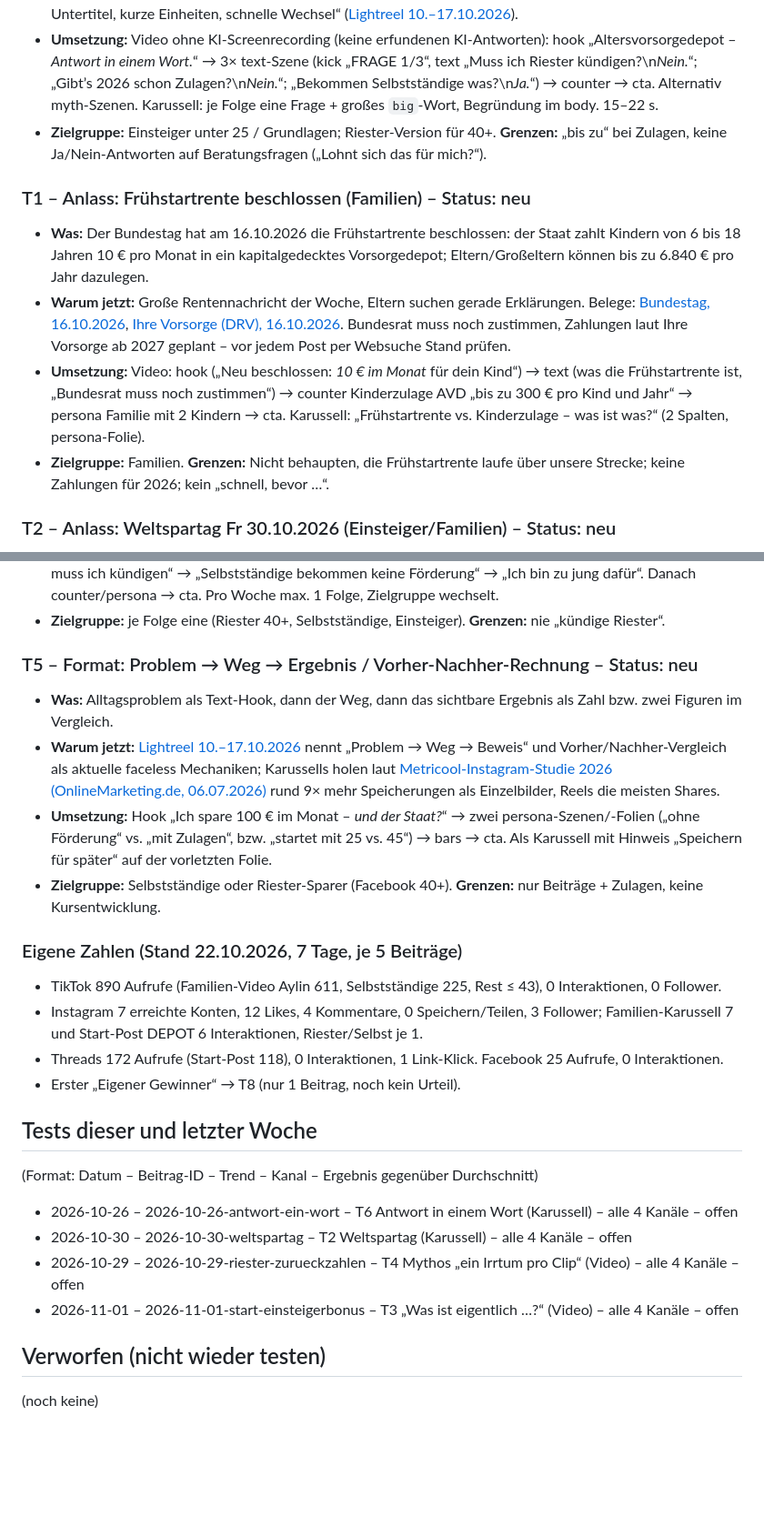
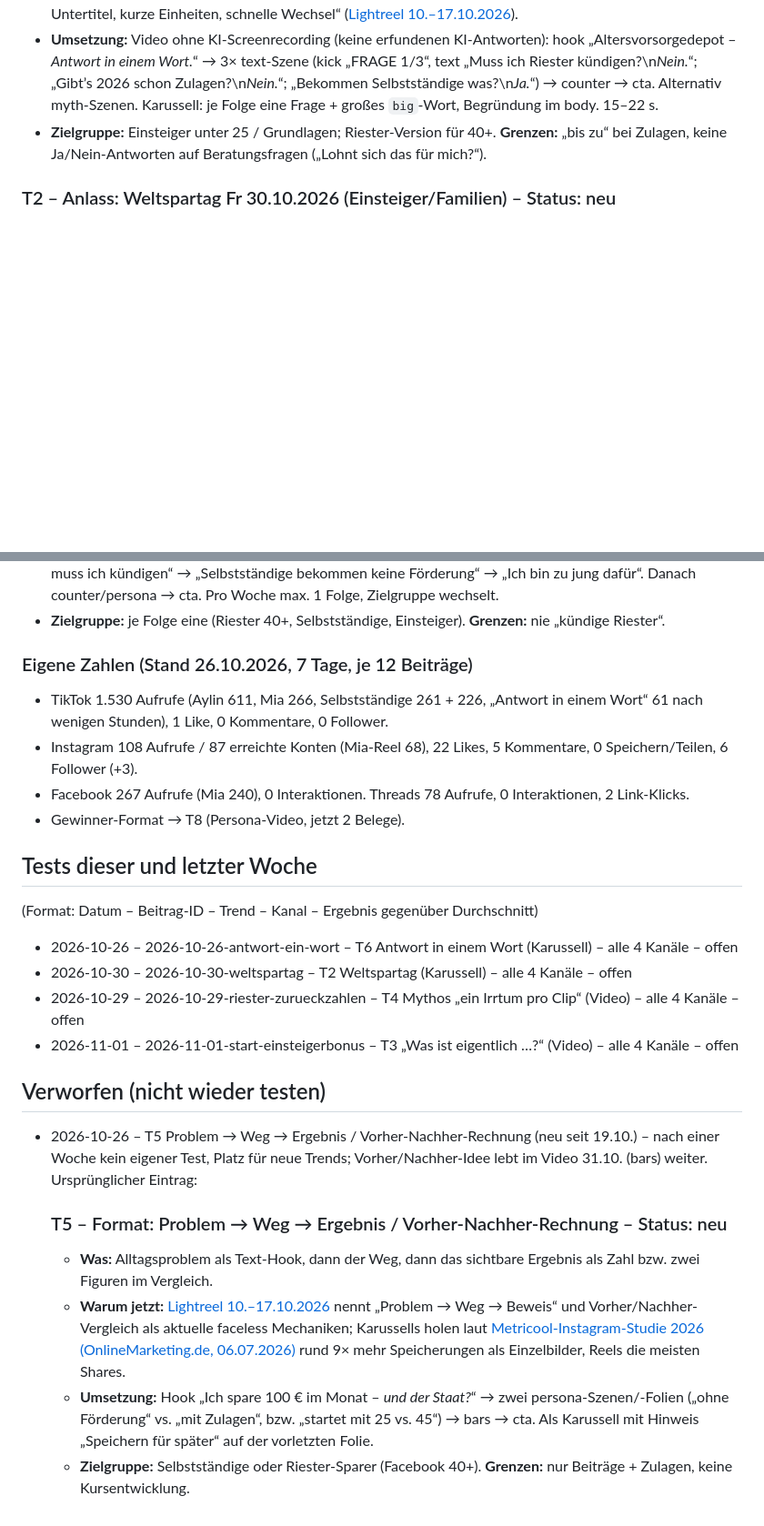
Before and after one commit to rente-einfach-erledigt/rente-einfach-erledigt.github.io, a Markdown page: trends.md, 2 parts joined by grey strips. Shown at 91% size. Rendered like a GitHub page; blank space fills up the shorter version.

```diff
--- a/trends.md
+++ b/trends.md
@@ -22,12 +35,6 @@ Status je Trend: neu → im Test → behalten | verworfen (entscheidet der Auswe
 - **Warum jetzt:** [NewEngen TikTok-Trends (Stand 14.10.2026)](https://newengen.com/insights/tiktok-trends/) führt „Answer in One Word“ als aktuellen Trend und als faceless, ohne lizenzierte Musik, gut für Erklär-Content. Kurze Q&A-Einheiten passen zu „große Untertitel, kurze Einheiten, schnelle Wechsel“ ([Lightreel 10.–17.10.2026](https://lightreel.ai/blogs/whats-trending-on-instagram)).
 - **Umsetzung:** Video ohne KI-Screenrecording (keine erfundenen KI-Antworten): hook „Altersvorsorgedepot – *Antwort in einem Wort.*“ → 3× text-Szene (kick „FRAGE 1/3“, text „Muss ich Riester kündigen?\n*Nein.*“; „Gibt’s 2026 schon Zulagen?\n*Nein.*“; „Bekommen Selbstständige was?\n*Ja.*“) → counter → cta. Alternativ myth-Szenen. Karussell: je Folge eine Frage + großes `big`-Wort, Begründung im body. 15–22 s.
 - **Zielgruppe:** Einsteiger unter 25 / Grundlagen; Riester-Version für 40+. **Grenzen:** „bis zu“ bei Zulagen, keine Ja/Nein-Antworten auf Beratungsfragen („Lohnt sich das für mich?“).
-
-### T1 – Anlass: Frühstartrente beschlossen (Familien) – Status: neu
-- **Was:** Der Bundestag hat am 16.10.2026 die Frühstartrente beschlossen: der Staat zahlt Kindern von 6 bis 18 Jahren 10 € pro Monat in ein kapitalgedecktes Vorsorgedepot; Eltern/Großeltern können bis zu 6.840 € pro Jahr dazulegen.
-- **Warum jetzt:** Große Rentennachricht der Woche, Eltern suchen gerade Erklärungen. Belege: [Bundestag, 16.10.2026](https://www.bundestag.de/dokumente/textarchiv/2026/kw42-de-fruehstartrente-1223624), [Ihre Vorsorge (DRV), 16.10.2026](https://www.ihre-vorsorge.de/altersvorsorge/nachrichten/bundestag-beschliesst-fruehstartrente). Bundesrat muss noch zustimmen, Zahlungen laut Ihre Vorsorge ab 2027 geplant – vor jedem Post per Websuche Stand prüfen.
-- **Umsetzung:** Video: hook („Neu beschlossen: *10 € im Monat* für dein Kind“) → text (was die Frühstartrente ist, „Bundesrat muss noch zustimmen“) → counter Kinderzulage AVD „bis zu 300 € pro Kind und Jahr“ → persona Familie mit 2 Kindern → cta. Karussell: „Frühstartrente vs. Kinderzulage – was ist was?“ (2 Spalten, persona-Folie).
-- **Zielgruppe:** Familien. **Grenzen:** Nicht behaupten, die Frühstartrente laufe über unsere Strecke; keine Zahlungen für 2026; kein „schnell, bevor …“.
 
 ### T2 – Anlass: Weltspartag Fr 30.10.2026 (Einsteiger/Familien) – Status: neu
 - **Was:** Der Weltspartag fällt 2026 auf Freitag, 30. Oktober – Banken und Medien sprechen über Sparen, guter Aufhänger „Sparschwein früher vs. geförderter Sparplan heute“.
@@ -47,17 +54,11 @@ Status je Trend: neu → im Test → behalten | verworfen (entscheidet der Auswe
 - **Umsetzung:** video.py `myth`-Szene als Herzstück, kick „IRRTUM 1/5“ in der hook-Szene; Reihe z. B. „Riester muss ich kündigen“ → „Selbstständige bekommen keine Förderung“ → „Ich bin zu jung dafür“. Danach counter/persona → cta. Pro Woche max. 1 Folge, Zielgruppe wechselt.
 - **Zielgruppe:** je Folge eine (Riester 40+, Selbstständige, Einsteiger). **Grenzen:** nie „kündige Riester“.
 
-### T5 – Format: Problem → Weg → Ergebnis / Vorher-Nachher-Rechnung – Status: neu
-- **Was:** Alltagsproblem als Text-Hook, dann der Weg, dann das sichtbare Ergebnis als Zahl bzw. zwei Figuren im Vergleich.
-- **Warum jetzt:** [Lightreel 10.–17.10.2026](https://lightreel.ai/blogs/whats-trending-on-instagram) nennt „Problem → Weg → Beweis“ und Vorher/Nachher-Vergleich als aktuelle faceless Mechaniken; Karussells holen laut [Metricool-Instagram-Studie 2026 (OnlineMarketing.de, 06.07.2026)](https://onlinemarketing.de/social-media-marketing/instagram-studie-2026-formate-beste-performance) rund 9× mehr Speicherungen als Einzelbilder, Reels die meisten Shares.
-- **Umsetzung:** Hook „Ich spare 100 € im Monat – *und der Staat?*“ → zwei persona-Szenen/-Folien („ohne Förderung“ vs. „mit Zulagen“, bzw. „startet mit 25 vs. 45“) → bars → cta. Als Karussell mit Hinweis „Speichern für später“ auf der vorletzten Folie.
-- **Zielgruppe:** Selbstständige oder Riester-Sparer (Facebook 40+). **Grenzen:** nur Beiträge + Zulagen, keine Kursentwicklung.
-
-### Eigene Zahlen (Stand 22.10.2026, 7 Tage, je 5 Beiträge)
-- TikTok 890 Aufrufe (Familien-Video Aylin 611, Selbstständige 225, Rest ≤ 43), 0 Interaktionen, 0 Follower.
-- Instagram 7 erreichte Konten, 12 Likes, 4 Kommentare, 0 Speichern/Teilen, 3 Follower; Familien-Karussell 7 und Start-Post DEPOT 6 Interaktionen, Riester/Selbst je 1.
-- Threads 172 Aufrufe (Start-Post 118), 0 Interaktionen, 1 Link-Klick. Facebook 25 Aufrufe, 0 Interaktionen.
-- Erster „Eigener Gewinner“ → T8 (nur 1 Beitrag, noch kein Urteil).
+### Eigene Zahlen (Stand 26.10.2026, 7 Tage, je 12 Beiträge)
+- TikTok 1.530 Aufrufe (Aylin 611, Mia 266, Selbstständige 261 + 226, „Antwort in einem Wort“ 61 nach wenigen Stunden), 1 Like, 0 Kommentare, 0 Follower.
+- Instagram 108 Aufrufe / 87 erreichte Konten (Mia-Reel 68), 22 Likes, 5 Kommentare, 0 Speichern/Teilen, 6 Follower (+3).
+- Facebook 267 Aufrufe (Mia 240), 0 Interaktionen. Threads 78 Aufrufe, 0 Interaktionen, 2 Link-Klicks.
+- Gewinner-Format → T8 (Persona-Video, jetzt 2 Belege).
 
 ## Tests dieser und letzter Woche
 (Format: Datum – Beitrag-ID – Trend – Kanal – Ergebnis gegenüber Durchschnitt)
@@ -67,4 +68,9 @@ Status je Trend: neu → im Test → behalten | verworfen (entscheidet der Auswe
 - 2026-11-01 – 2026-11-01-start-einsteigerbonus – T3 „Was ist eigentlich …?“ (Video) – alle 4 Kanäle – offen
 
 ## Verworfen (nicht wieder testen)
-(noch keine)
+- 2026-10-26 – T5 Problem → Weg → Ergebnis / Vorher-Nachher-Rechnung (neu seit 19.10.) – nach einer Woche kein eigener Test, Platz für neue Trends; Vorher/Nachher-Idee lebt im Video 31.10. (bars) weiter. Ursprünglicher Eintrag:
+  ### T5 – Format: Problem → Weg → Ergebnis / Vorher-Nachher-Rechnung – Status: neu
+  - **Was:** Alltagsproblem als Text-Hook, dann der Weg, dann das sichtbare Ergebnis als Zahl bzw. zwei Figuren im Vergleich.
+  - **Warum jetzt:** [Lightreel 10.–17.10.2026](https://lightreel.ai/blogs/whats-trending-on-instagram) nennt „Problem → Weg → Beweis“ und Vorher/Nachher-Vergleich als aktuelle faceless Mechaniken; Karussells holen laut [Metricool-Instagram-Studie 2026 (OnlineMarketing.de, 06.07.2026)](https://onlinemarketing.de/social-media-marketing/instagram-studie-2026-formate-beste-performance) rund 9× mehr Speicherungen als Einzelbilder, Reels die meisten Shares.
+  - **Umsetzung:** Hook „Ich spare 100 € im Monat – *und der Staat?*“ → zwei persona-Szenen/-Folien („ohne Förderung“ vs. „mit Zulagen“, bzw. „startet mit 25 vs. 45“) → bars → cta. Als Karussell mit Hinweis „Speichern für später“ auf der vorletzten Folie.
+  - **Zielgruppe:** Selbstständige oder Riester-Sparer (Facebook 40+). **Grenzen:** nur Beiträge + Zulagen, keine Kursentwicklung.
```
Also changed, not shown: other parts of trends.md (+20 -7 lines), manager.md (+2 -0 lines).
